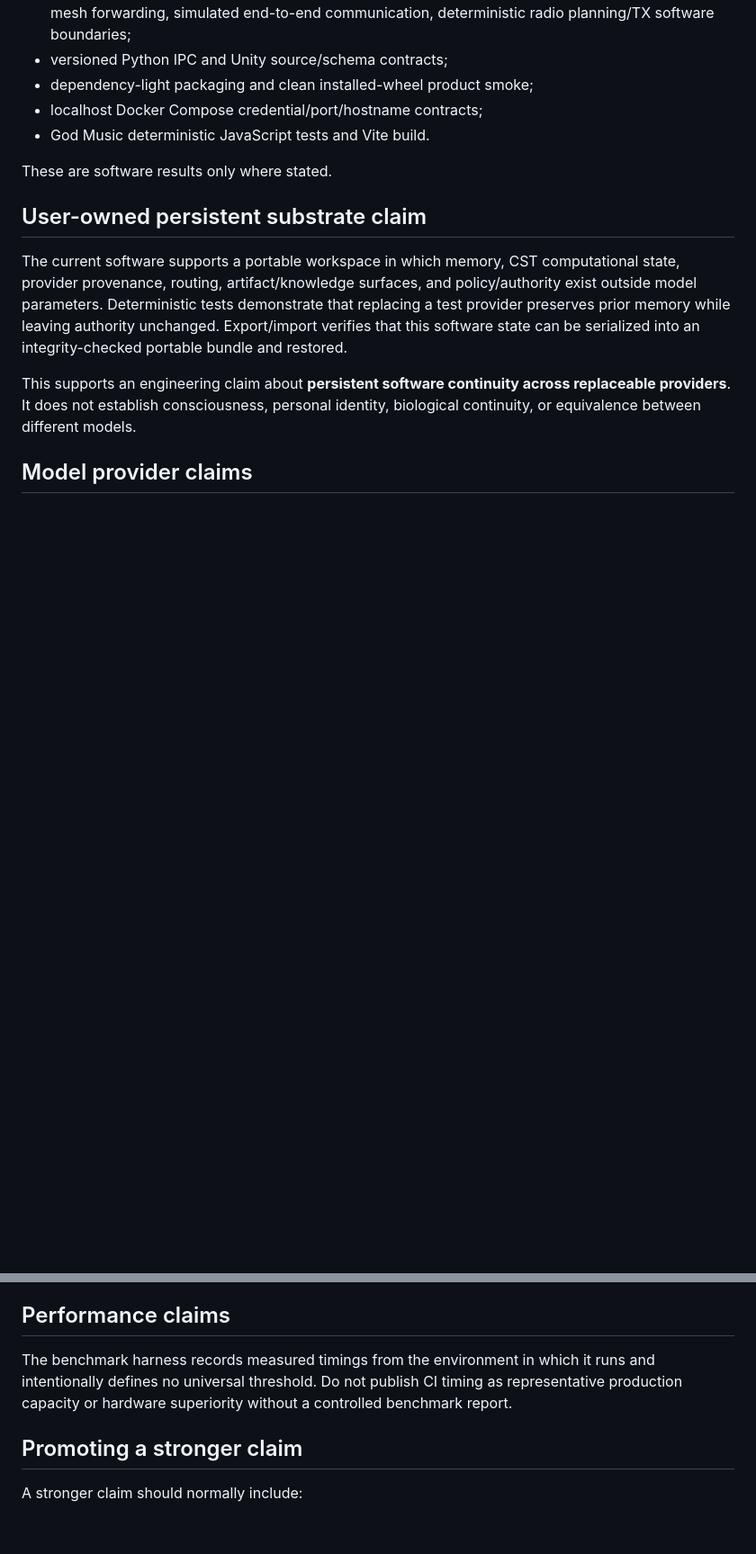
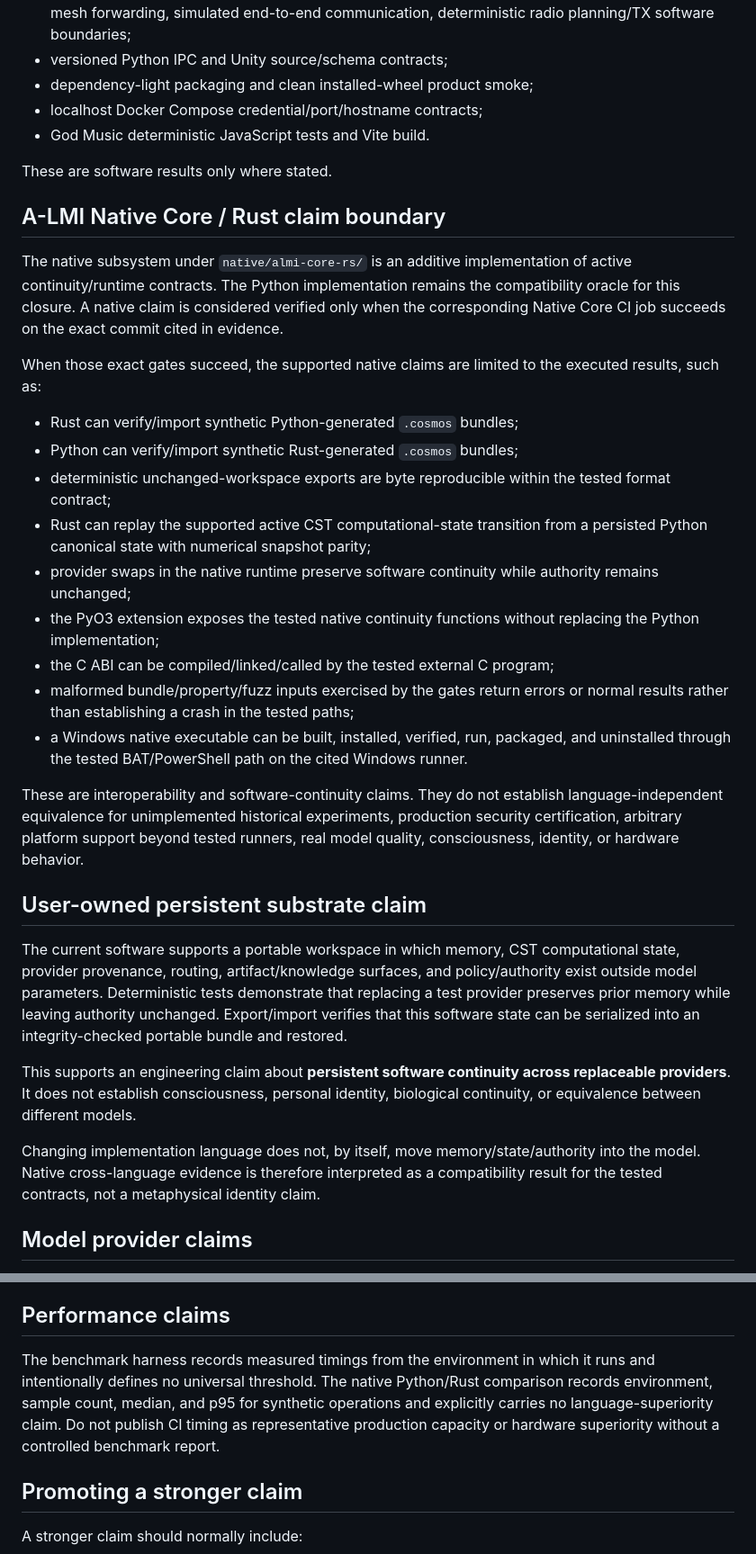
Before and after one commit to NavisWORLD/cosmic-synapse-A-lmi-v.2, a Markdown page: docs/CLAIMS_AND_LIMITATIONS.md, 2 parts joined by grey strips. Shown at 90% size. GitHub-like rendering; blank space fills up the shorter version.

Commit message:
docs(native): define exact native claim boundary

```diff
--- a/docs/CLAIMS_AND_LIMITATIONS.md
+++ b/docs/CLAIMS_AND_LIMITATIONS.md
@@ -31,11 +31,31 @@ The active CI verifies software contracts for:
 
 These are software results only where stated.
 
+## A-LMI Native Core / Rust claim boundary
+
+The native subsystem under `native/almi-core-rs/` is an additive implementation of active continuity/runtime contracts. The Python implementation remains the compatibility oracle for this closure. A native claim is considered verified only when the corresponding Native Core CI job succeeds on the exact commit cited in evidence.
+
+When those exact gates succeed, the supported native claims are limited to the executed results, such as:
+
+- Rust can verify/import synthetic Python-generated `.cosmos` bundles;
+- Python can verify/import synthetic Rust-generated `.cosmos` bundles;
+- deterministic unchanged-workspace exports are byte reproducible within the tested format contract;
+- Rust can replay the supported active CST computational-state transition from a persisted Python canonical state with numerical snapshot parity;
+- provider swaps in the native runtime preserve software continuity while authority remains unchanged;
+- the PyO3 extension exposes the tested native continuity functions without replacing the Python implementation;
+- the C ABI can be compiled/linked/called by the tested external C program;
+- malformed bundle/property/fuzz inputs exercised by the gates return errors or normal results rather than establishing a crash in the tested paths;
+- a Windows native executable can be built, installed, verified, run, packaged, and uninstalled through the tested BAT/PowerShell path on the cited Windows runner.
+
+These are interoperability and software-continuity claims. They do not establish language-independent equivalence for unimplemented historical experiments, production security certification, arbitrary platform support beyond tested runners, real model quality, consciousness, identity, or hardware behavior.
+
 ## User-owned persistent substrate claim
 
 The current software supports a portable workspace in which memory, CST computational state, provider provenance, routing, artifact/knowledge surfaces, and policy/authority exist outside model parameters. Deterministic tests demonstrate that replacing a test provider preserves prior memory while leaving authority unchanged. Export/import verifies that this software state can be serialized into an integrity-checked portable bundle and restored.
 
 This supports an engineering claim about **persistent software continuity across replaceable providers**. It does not establish consciousness, personal identity, biological continuity, or equivalence between different models.
+
+Changing implementation language does not, by itself, move memory/state/authority into the model. Native cross-language evidence is therefore interpreted as a compatibility result for the tested contracts, not a metaphysical identity claim.
 
 ## Model provider claims
 
@@ -108,7 +130,7 @@ No current repository result establishes a new physical law, breaks quantum mech
 
 ## Performance claims
 
-The benchmark harness records measured timings from the environment in which it runs and intentionally defines no universal threshold. Do not publish CI timing as representative production capacity or hardware superiority without a controlled benchmark report.
+The benchmark harness records measured timings from the environment in which it runs and intentionally defines no universal threshold. The native Python/Rust comparison records environment, sample count, median, and p95 for synthetic operations and explicitly carries no language-superiority claim. Do not publish CI timing as representative production capacity or hardware superiority without a controlled benchmark report.
 
 ## Promoting a stronger claim
 
```
Also changed, not shown: other parts of docs/CLAIMS_AND_LIMITATIONS.md (+3 -1 lines).
